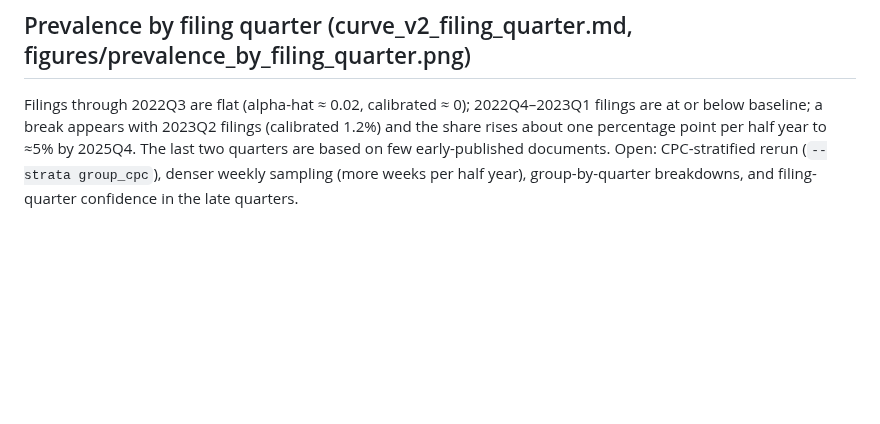
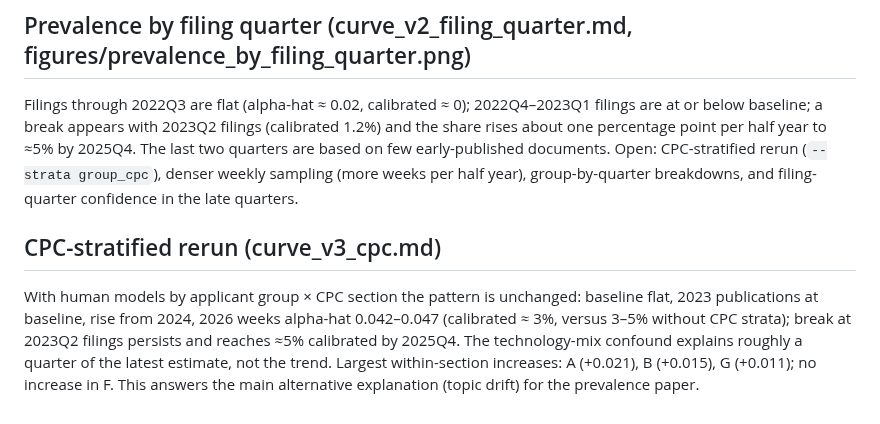
Before and after one commit to ooklee-sudo/fluffy-meme, a Markdown page: pilot/PILOT_PLAN.md, the part around the change. Drawn GitHub-style; blank space fills up the shorter version.

Commit message:
Add CPC-stratified results and combined filing-quarter figure
Co-Authored-By: Claude Sonnet 5.5 <noreply@anthropic.com>
Claude-Session: https://claude.ai/code/session_014G8KcUDvNcLTWxK6Zo44sS

```diff
--- a/pilot/PILOT_PLAN.md
+++ b/pilot/PILOT_PLAN.md
@@ -128,3 +128,6 @@ Flat through publication 2023, then rising from 2024 publications and accelerati
 
 ## Prevalence by filing quarter (curve_v2_filing_quarter.md, figures/prevalence_by_filing_quarter.png)
 Filings through 2022Q3 are flat (alpha-hat ≈ 0.02, calibrated ≈ 0); 2022Q4–2023Q1 filings are at or below baseline; a break appears with 2023Q2 filings (calibrated 1.2%) and the share rises about one percentage point per half year to ≈5% by 2025Q4. The last two quarters are based on few early-published documents. Open: CPC-stratified rerun (`--strata group_cpc`), denser weekly sampling (more weeks per half year), group-by-quarter breakdowns, and filing-quarter confidence in the late quarters.
+
+## CPC-stratified rerun (curve_v3_cpc.md)
+With human models by applicant group × CPC section the pattern is unchanged: baseline flat, 2023 publications at baseline, rise from 2024, 2026 weeks alpha-hat 0.042–0.047 (calibrated ≈ 3%, versus 3–5% without CPC strata); break at 2023Q2 filings persists and reaches ≈5% calibrated by 2025Q4. The technology-mix confound explains roughly a quarter of the latest estimate, not the trend. Largest within-section increases: A (+0.021), B (+0.015), G (+0.011); no increase in F. This answers the main alternative explanation (topic drift) for the prevalence paper.
```
Also changed, not shown: pilot/HANDOFF.md (+3 -0 lines), pilot/curve_v3_cpc.md (added, +5 -0 lines), pilot/figures/prevalence_by_filing_quarter_both.png (added), 2 other files.
